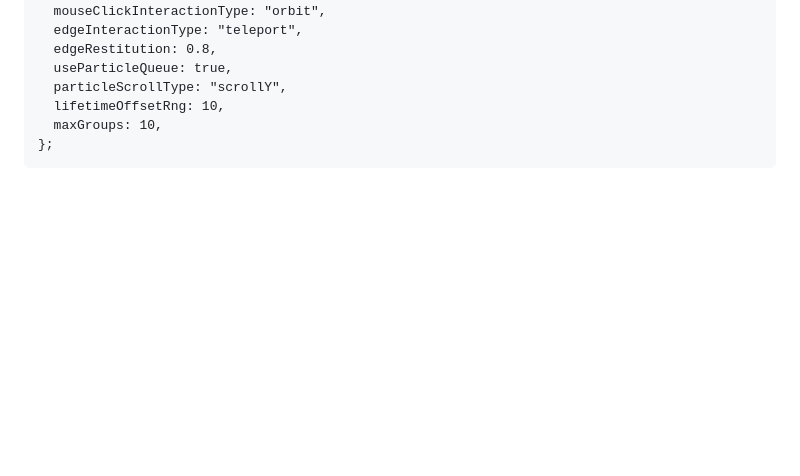
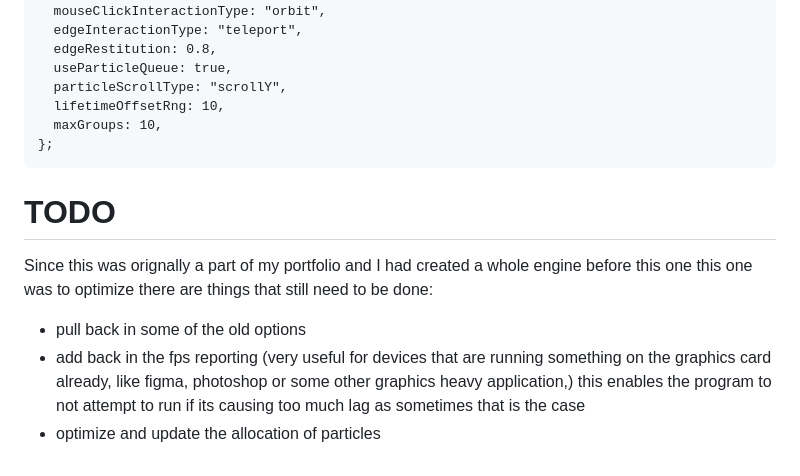
Before and after one commit to tbpatj/Particle-Morph-Engine, a Markdown page: readme.md, the part around one of its changes. Drawn GitHub-style; blank space fills up the shorter version.

Commit message:
feat: updaated added in what still needs to be done

````diff
--- a/readme.md
+++ b/readme.md
@@ -262,3 +260,11 @@ const options: WrapperOptions = {
   maxGroups: 10,
 };
 ```
+
+# TODO
+
+Since this was orignally a part of my portfolio and I had created a whole engine before this one this one was to optimize there are things that still need to be done:
+
+- pull back in some of the old options
+- add back in the fps reporting (very useful for devices that are running something on the graphics card already, like figma, photoshop or some other graphics heavy application,) this enables the program to not attempt to run if its causing too much lag as sometimes that is the case
+- optimize and update the allocation of particles
````
Also changed, not shown: other parts of readme.md (+0 -2 lines).
